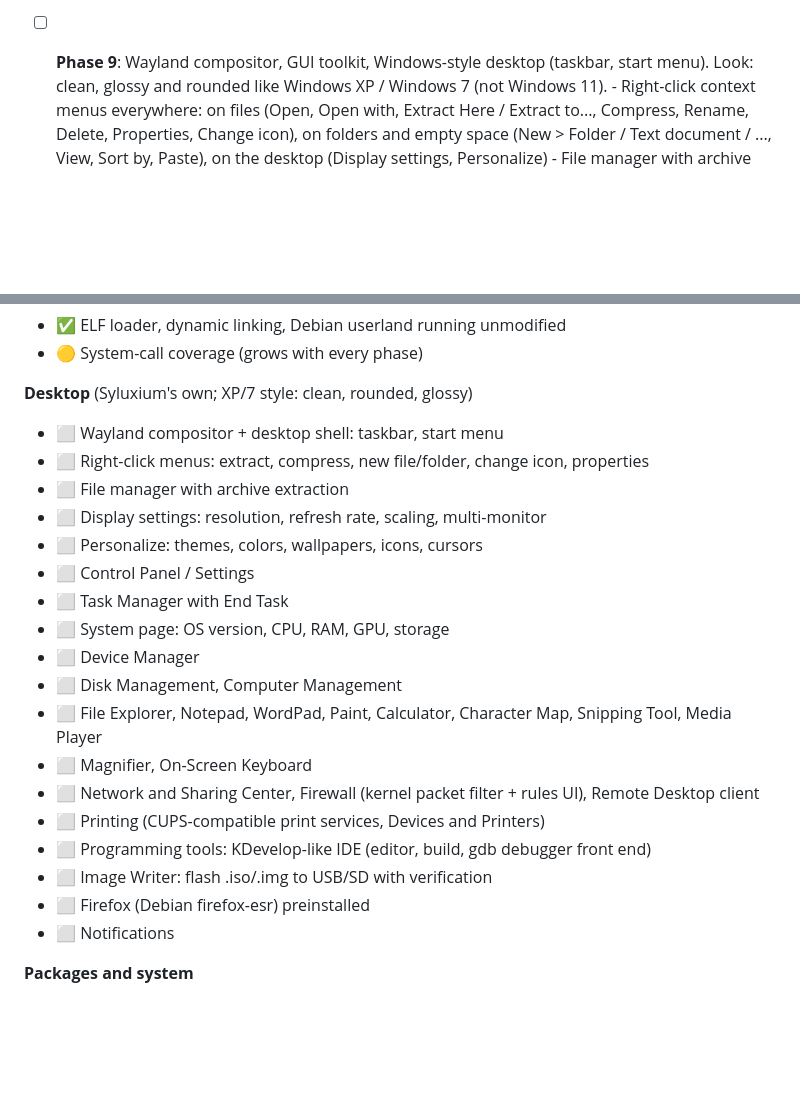
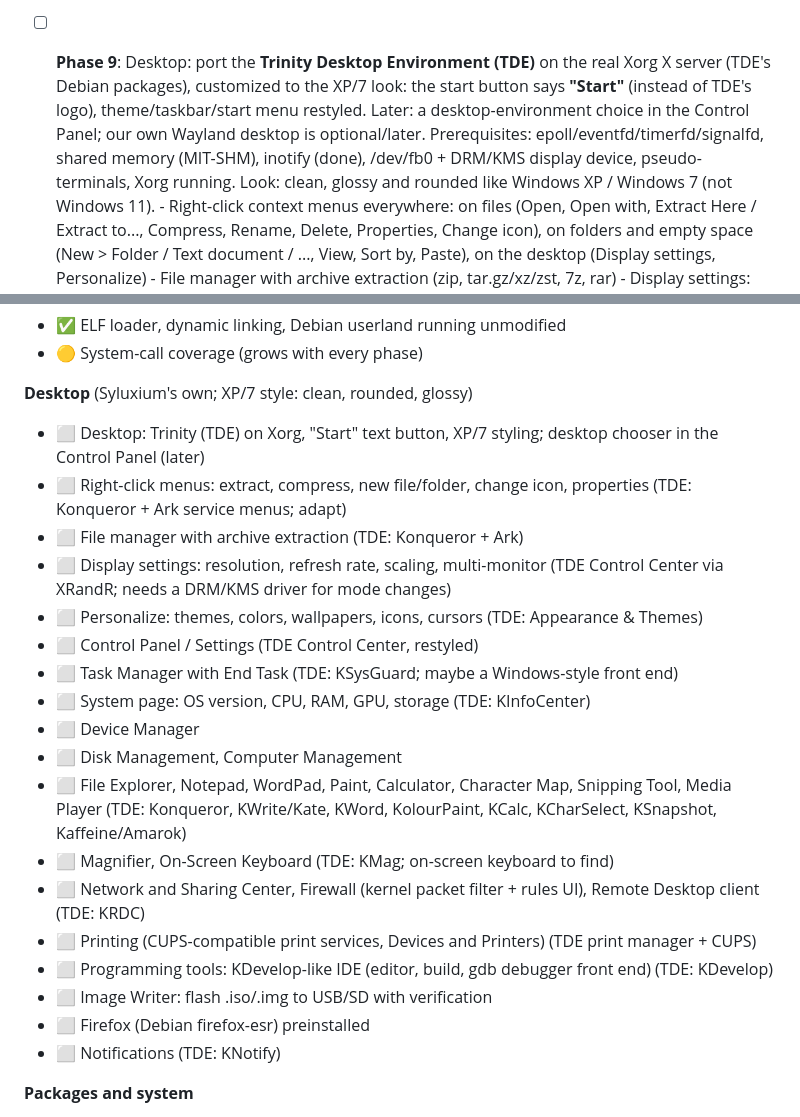
Before and after one commit to Sylux240/Syluxium-OS, a Markdown page: README.md, 2 parts joined by grey strips. Rendered like a GitHub page; blank space fills up the shorter version.

```diff
--- a/README.md
+++ b/README.md
@@ -112,7 +112,12 @@ tools/smoke-test.sh   headless QEMU boot: serial log + screenshot
             Debian aplay/arecord/amixer/speaker-test work (verified by WAV capture analysis)
       - [ ] later: USB Audio (needs xHCI isochronous), SysV shm for dmix/PulseAudio/PipeWire,
             HDA jack sensing + Realtek quirks, HDMI audio
-- [ ] **Phase 9**: Wayland compositor, GUI toolkit, Windows-style desktop (taskbar, start menu).
+- [ ] **Phase 9**: Desktop: port the **Trinity Desktop Environment (TDE)** on the real Xorg X server
+      (TDE's Debian packages), customized to the XP/7 look: the start button says **"Start"**
+      (instead of TDE's logo), theme/taskbar/start menu restyled. Later: a desktop-environment
+      choice in the Control Panel; our own Wayland desktop is optional/later.
+      Prerequisites: epoll/eventfd/timerfd/signalfd, shared memory (MIT-SHM), inotify (done),
+      /dev/fb0 + DRM/KMS display device, pseudo-terminals, Xorg running.
       Look: clean, glossy and rounded like Windows XP / Windows 7 (not Windows 11).
       - Right-click context menus everywhere: on files (Open, Open with, Extract Here / Extract
         to..., Compress, Rename, Delete, Properties, Change icon), on folders and empty space
@@ -212,24 +217,24 @@ Legend: ✅ done · 🟡 partly done · ⬜ to do
 - 🟡 System-call coverage (grows with every phase)
 
 **Desktop** (Syluxium's own; XP/7 style: clean, rounded, glossy)
-- ⬜ Wayland compositor + desktop shell: taskbar, start menu
-- ⬜ Right-click menus: extract, compress, new file/folder, change icon, properties
-- ⬜ File manager with archive extraction
-- ⬜ Display settings: resolution, refresh rate, scaling, multi-monitor
-- ⬜ Personalize: themes, colors, wallpapers, icons, cursors
-- ⬜ Control Panel / Settings
-- ⬜ Task Manager with End Task
-- ⬜ System page: OS version, CPU, RAM, GPU, storage
+- ⬜ Desktop: Trinity (TDE) on Xorg, "Start" text button, XP/7 styling; desktop chooser in the Control Panel (later)
+- ⬜ Right-click menus: extract, compress, new file/folder, change icon, properties (TDE: Konqueror + Ark service menus; adapt)
+- ⬜ File manager with archive extraction (TDE: Konqueror + Ark)
+- ⬜ Display settings: resolution, refresh rate, scaling, multi-monitor (TDE Control Center via XRandR; needs a DRM/KMS driver for mode changes)
+- ⬜ Personalize: themes, colors, wallpapers, icons, cursors (TDE: Appearance & Themes)
+- ⬜ Control Panel / Settings (TDE Control Center, restyled)
+- ⬜ Task Manager with End Task (TDE: KSysGuard; maybe a Windows-style front end)
+- ⬜ System page: OS version, CPU, RAM, GPU, storage (TDE: KInfoCenter)
 - ⬜ Device Manager
 - ⬜ Disk Management, Computer Management
-- ⬜ File Explorer, Notepad, WordPad, Paint, Calculator, Character Map, Snipping Tool, Media Player
-- ⬜ Magnifier, On-Screen Keyboard
-- ⬜ Network and Sharing Center, Firewall (kernel packet filter + rules UI), Remote Desktop client
-- ⬜ Printing (CUPS-compatible print services, Devices and Printers)
-- ⬜ Programming tools: KDevelop-like IDE (editor, build, gdb debugger front end)
+- ⬜ File Explorer, Notepad, WordPad, Paint, Calculator, Character Map, Snipping Tool, Media Player (TDE: Konqueror, KWrite/Kate, KWord, KolourPaint, KCalc, KCharSelect, KSnapshot, Kaffeine/Amarok)
+- ⬜ Magnifier, On-Screen Keyboard (TDE: KMag; on-screen keyboard to find)
+- ⬜ Network and Sharing Center, Firewall (kernel packet filter + rules UI), Remote Desktop client (TDE: KRDC)
+- ⬜ Printing (CUPS-compatible print services, Devices and Printers) (TDE print manager + CUPS)
+- ⬜ Programming tools: KDevelop-like IDE (editor, build, gdb debugger front end) (TDE: KDevelop)
 - ⬜ Image Writer: flash .iso/.img to USB/SD with verification
 - ⬜ Firefox (Debian firefox-esr) preinstalled
-- ⬜ Notifications
+- ⬜ Notifications (TDE: KNotify)
 
 **Packages and system**
 - 🟡 Package installer: build-time Debian fetcher done; App Store + double-click .deb on the device to do
```
Also changed, not shown: smoke/2026-11-17_1629_phase9pre-fbdev_bios.png (added), smoke/2026-11-17_1630_phase9pre-fbdev_uefi.png (added), 14 other files.
